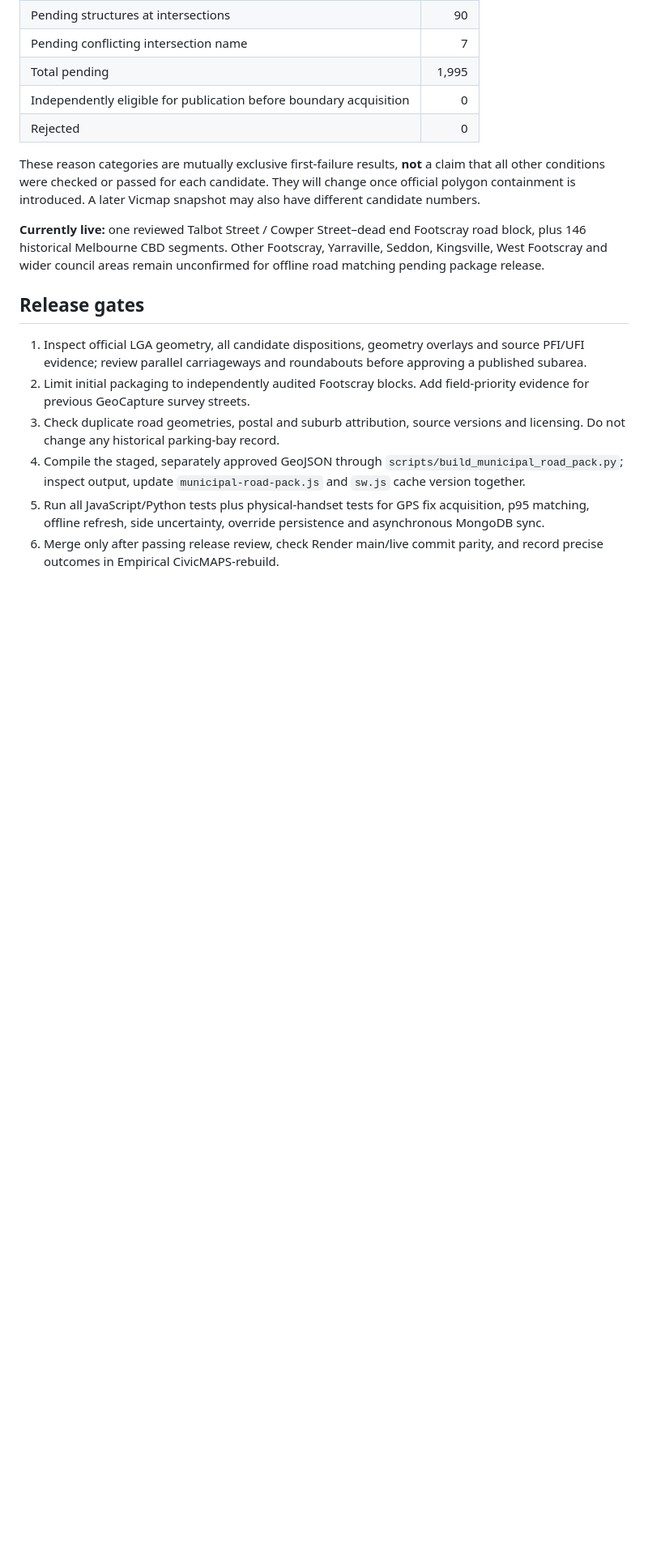
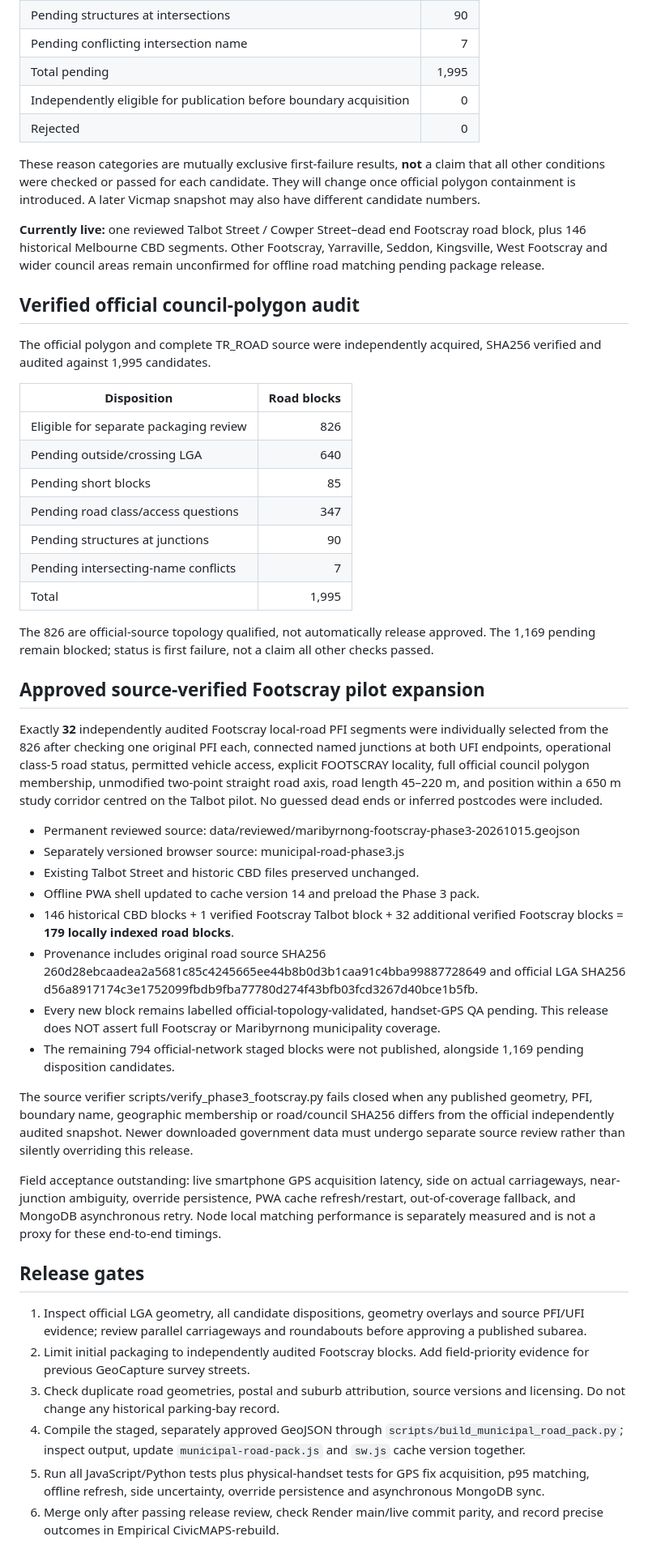
Before and after one commit to TechCorp25/GeoCapture, a Markdown page: docs/maribyrnong-phase3-source-review.md, the part around one of its changes. Shown at 81% size. Drawn GitHub-style; blank space fills up the shorter version.

Commit message:
Document complete council audit, 32 verified offline Footscray blocks, and unresolved coverage

```diff
--- a/docs/maribyrnong-phase3-source-review.md
+++ b/docs/maribyrnong-phase3-source-review.md
@@ -72,6 +74,39 @@ Footscray road block, plus 146 historical Melbourne CBD segments. Other
 Footscray, Yarraville, Seddon, Kingsville, West Footscray and wider council
 areas remain unconfirmed for offline road matching pending package release.
 
+## Verified official council-polygon audit
+
+The official polygon and complete TR_ROAD source were independently acquired, SHA256 verified and audited against 1,995 candidates.
+
+| Disposition | Road blocks |
+|---|---:|
+| Eligible for separate packaging review | 826 |
+| Pending outside/crossing LGA | 640 |
+| Pending short blocks | 85 |
+| Pending road class/access questions | 347 |
+| Pending structures at junctions | 90 |
+| Pending intersecting-name conflicts | 7 |
+| Total | 1,995 |
+
+The 826 are official-source topology qualified, not automatically release approved. The 1,169 pending remain blocked; status is first failure, not a claim all other checks passed.
+
+## Approved source-verified Footscray pilot expansion
+
+Exactly **32** independently audited Footscray local-road PFI segments were individually selected from the 826 after checking one original PFI each, connected named junctions at both UFI endpoints, operational class-5 road status, permitted vehicle access, explicit FOOTSCRAY locality, full official council polygon membership, unmodified two-point straight road axis, road length 45–220 m, and position within a 650 m study corridor centred on the Talbot pilot. No guessed dead ends or inferred postcodes were included.
+
+- Permanent reviewed source: data/reviewed/maribyrnong-footscray-phase3-20261015.geojson
+- Separately versioned browser source: municipal-road-phase3.js
+- Existing Talbot Street and historic CBD files preserved unchanged.
+- Offline PWA shell updated to cache version 14 and preload the Phase 3 pack.
+- 146 historical CBD blocks + 1 verified Footscray Talbot block + 32 additional verified Footscray blocks = **179 locally indexed road blocks**.
+- Provenance includes original road source SHA256 260d28ebcaadea2a5681c85c4245665ee44b8b0d3b1caa91c4bba99887728649 and official LGA SHA256 d56a8917174c3e1752099fbdb9fba77780d274f43bfb03fcd3267d40bce1b5fb.
+- Every new block remains labelled official-topology-validated, handset-GPS QA pending. This release does NOT assert full Footscray or Maribyrnong municipality coverage.
+- The remaining 794 official-network staged blocks were not published, alongside 1,169 pending disposition candidates.
+
+The source verifier scripts/verify_phase3_footscray.py fails closed when any published geometry, PFI, boundary name, geographic membership or road/council SHA256 differs from the official independently audited snapshot. Newer downloaded government data must undergo separate source review rather than silently overriding this release.
+
+Field acceptance outstanding: live smartphone GPS acquisition latency, side on actual carriageways, near-junction ambiguity, override persistence, PWA cache refresh/restart, out-of-coverage fallback, and MongoDB asynchronous retry. Node local matching performance is separately measured and is not a proxy for these end-to-end timings.
+
 ## Release gates
 
 1. Inspect official LGA geometry, all candidate dispositions, geometry
```
Also changed, not shown: other parts of docs/maribyrnong-phase3-source-review.md (+4 -2 lines).
